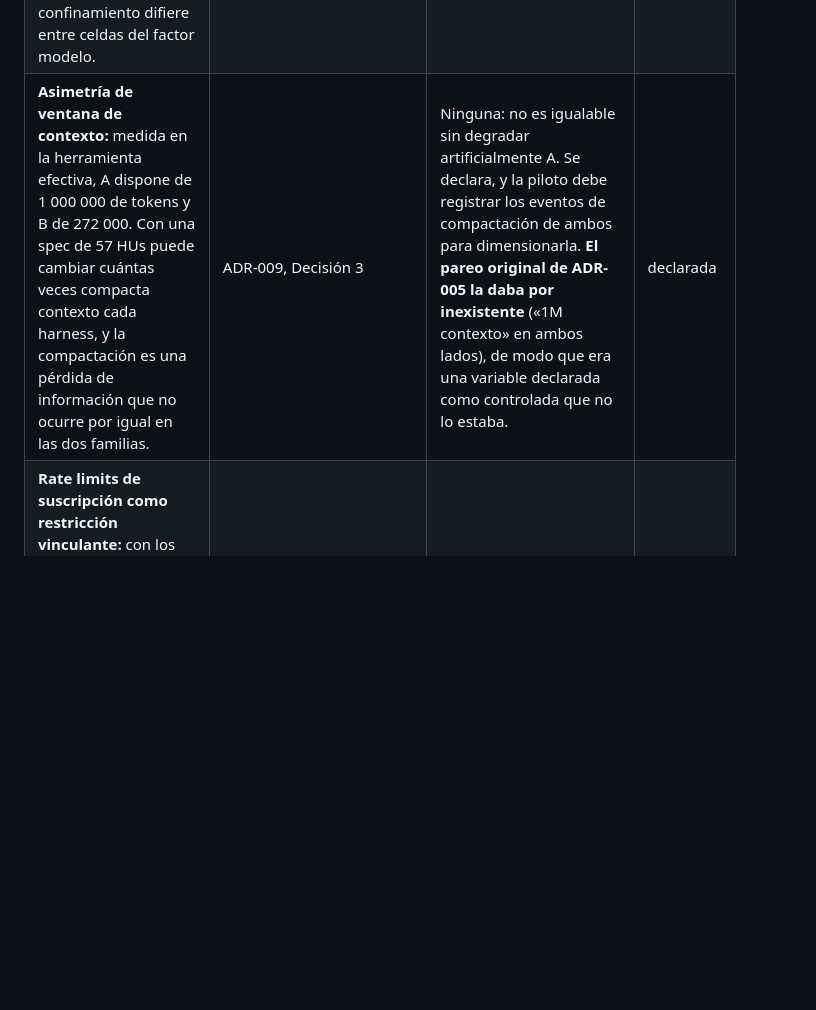
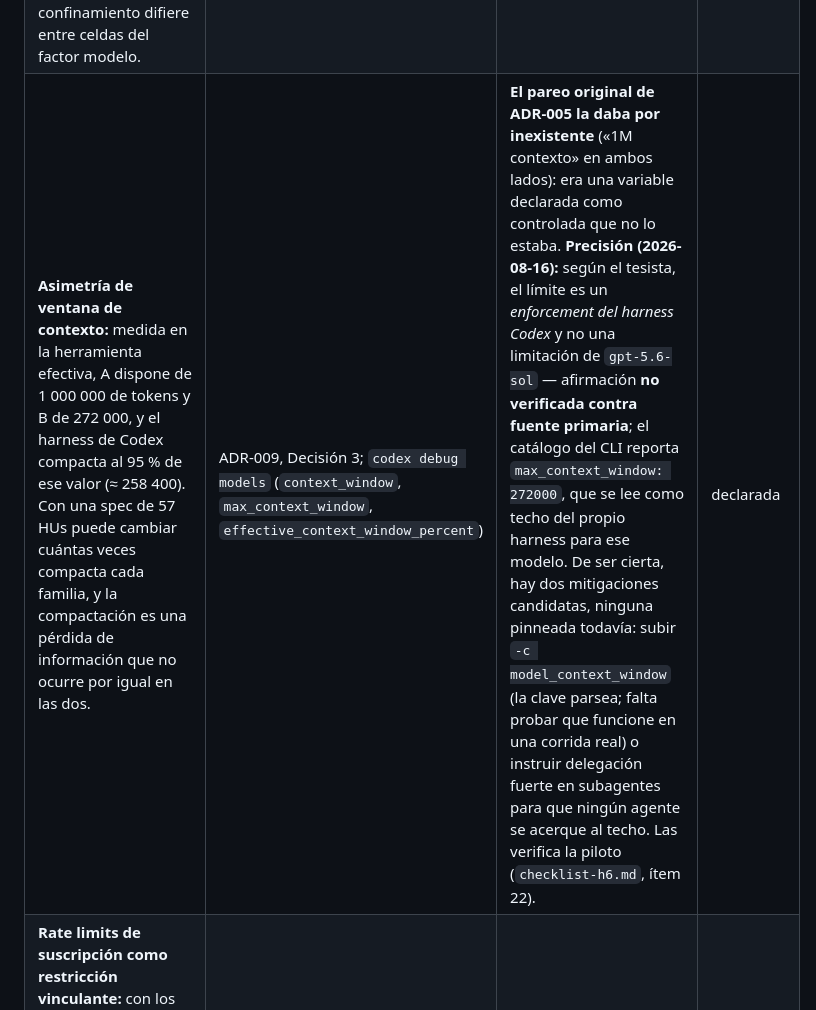
Before and after one commit to marianoamartinelli/tesina, a Markdown page: analisis/amenazas-validez.md, the part around the change. Drawn GitHub-style; blank space fills up the shorter version.

```diff
--- a/analisis/amenazas-validez.md
+++ b/analisis/amenazas-validez.md
@@ -22,7 +22,7 @@ limitación) · **pendiente (H6)** (se resuelve en la ventana de la piloto — v
 | **Defectos de protocolo detectados post-corrida:** una desviación forzada durante H7 no se corrige retroactivamente. | ADR-004, Decisión punto 3 | Piloto (H6) como única ventana de ajuste; la desviación se registra en el momento (journal + log de la corrida) y se discute como amenaza a la validez. | mitigada |
 | **Contaminación del factor RAG por canal residual de shell con red:** aunque ADR-008 restrinja WebSearch/WebFetch en A, ambos harnesses conservan shell con acceso a red (necesario para `npm install`), un canal de recuperación de información no controlado. | ADR-008 (Aceptado); ADR-009 Decisión 5 | Ninguna adicional pre-registrada: el canal queda declarado; su acotamiento (allowlist de red) se decide en H6 (`checklist-h6.md`, ítem 11). El criterio de ADR-008 se traslada al mecanismo de cada CLI (`--disallowed-tools WebSearch WebFetch` en A; en Codex la búsqueda web viene desactivada por default y no se activa), de modo que el canal residual sigue siendo el mismo en ambas familias: shell con red. | declarada |
 | **Asimetría de confinamiento A/B:** el CLI de Codex sandboxea el shell por default (`-s workspace-write`); Claude Code en modo headless no. Si no se iguala, el confinamiento difiere entre celdas del factor modelo. | ADR-009, Decisión 1 (asimetrías declaradas) y Decisión 5 | Prevista para la piloto: probar permission mode + deny rules en A y decidir/registrar (`checklist-h6.md`, ítem 11; posible ADR). | pendiente (H6) |
-| **Asimetría de ventana de contexto:** medida en la herramienta efectiva, A dispone de 1 000 000 de tokens y B de 272 000. Con una spec de 57 HUs puede cambiar cuántas veces compacta contexto cada harness, y la compactación es una pérdida de información que no ocurre por igual en las dos familias. | ADR-009, Decisión 3 | Ninguna: no es igualable sin degradar artificialmente A. Se declara, y la piloto debe registrar los eventos de compactación de ambos para dimensionarla. **El pareo original de ADR-005 la daba por inexistente** («1M contexto» en ambos lados), de modo que era una variable declarada como controlada que no lo estaba. | declarada |
+| **Asimetría de ventana de contexto:** medida en la herramienta efectiva, A dispone de 1 000 000 de tokens y B de 272 000, y el harness de Codex compacta al 95 % de ese valor (≈ 258 400). Con una spec de 57 HUs puede cambiar cuántas veces compacta cada familia, y la compactación es una pérdida de información que no ocurre por igual en las dos. | ADR-009, Decisión 3; `codex debug models` (`context_window`, `max_context_window`, `effective_context_window_percent`) | **El pareo original de ADR-005 la daba por inexistente** («1M contexto» en ambos lados): era una variable declarada como controlada que no lo estaba. **Precisión (2026-08-16):** según el tesista, el límite es un *enforcement del harness Codex* y no una limitación de `gpt-5.6-sol` — afirmación **no verificada contra fuente primaria**; el catálogo del CLI reporta `max_context_window: 272000`, que se lee como techo del propio harness para ese modelo. De ser cierta, hay dos mitigaciones candidatas, ninguna pinneada todavía: subir `-c model_context_window` (la clave parsea; falta probar que funcione en una corrida real) o instruir delegación fuerte en subagentes para que ningún agente se acerque al techo. Las verifica la piloto (`checklist-h6.md`, ítem 22). | declarada |
 | **Rate limits de suscripción como restricción vinculante:** con los CLI autenticados por suscripción, el tope operativo deja de ser `costo_max_usd` y pasan a serlo los límites de uso de cada proveedor, que son asimétricos entre familias y no están bajo control del experimento. Una pausa de horas a mitad de corrida también presiona la ventana de ≤ 2 semanas del protocolo §7. | ADR-009, §Consecuencias | Ninguna pre-registrada todavía: la piloto mide el consumo real y con ese dato se decide suscripción contra API key para las 4 corridas oficiales. | pendiente (H6) |
 | **Asimetría de delegación nativa:** ambos CLI traen primitivas de sub-agentes, pero con políticas de activación distintas (las de Codex están gateadas a pedido explícito por `<multi_agent_mode>`; la herramienta `Task` de Claude Code no). Una familia puede delegar proactivamente donde la otra no. | ADR-009, Decisión 1 (asimetrías declaradas) | No se deshabilitan en ninguna: son parte del stack nativo y no cruzan al otro factor. Los prompts de rol no piden delegación, con lo cual ambos CLI quedan en su comportamiento por default, y el uso efectivo se registra en el JSONL (ADR-003) para el meta-análisis. | declarada |
 | **Arquitectura de roles introducida por el tesista:** la secuencia implementador → revisor → pase correctivo no es el flujo nativo de ninguna de las dos familias; es una decisión de diseño del experimento que se superpone a ambas. | ADR-009, Decisión 4 | Idéntica entre las 4 celdas y construida sólo con prompts (no con primitivas de sub-agentes de cada proveedor), de modo que no introduce una diferencia entre familias; se congela antes de H7 y se declara como parte de la definición del pipeline evaluado. | declarada |
```
Also changed, not shown: runs/piloto-01/checklist-h6.md (+23 -0 lines).
